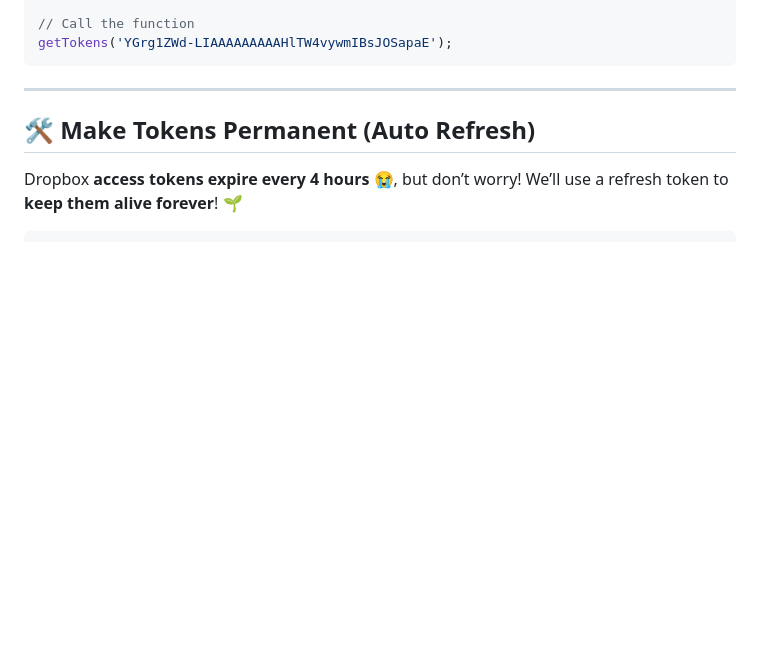
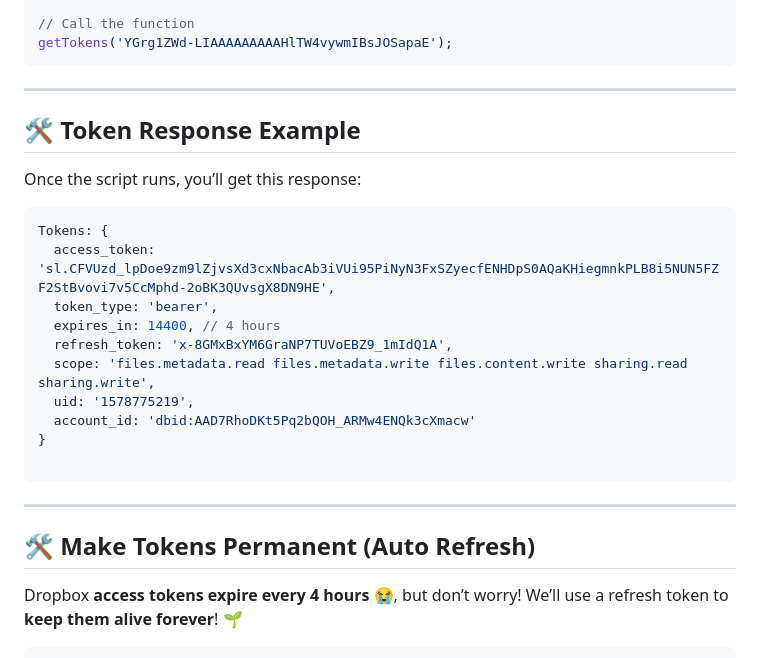
Before and after one commit to A-Y-A-N-O-K-O-J-I/SOPHIA-MD-PAIRING, a Markdown page: README.md, the part around the change. Rendered like a GitHub page; blank space fills up the shorter version.

````diff
--- a/README.md
+++ b/README.md
@@ -74,6 +74,24 @@ getTokens('YGrg1ZWd-LIAAAAAAAAAHlTW4vywmIBsJOSapaE');
 ```
 
 ---
+
+## 🛠️ Token Response Example
+
+Once the script runs, you’ll get this response:
+```js
+Tokens: {
+  access_token: 'sl.CFVUzd_lpDoe9zm9lZjvsXd3cxNbacAb3iVUi95PiNyN3FxSZyecfENHDpS0AQaKHiegmnkPLB8i5NUN5FZF2StBvovi7v5CcMphd-2oBK3QUvsgX8DN9HE',
+  token_type: 'bearer',
+  expires_in: 14400, // 4 hours
+  refresh_token: 'x-8GMxBxYM6GraNP7TUVoEBZ9_1mIdQ1A',
+  scope: 'files.metadata.read files.metadata.write files.content.write sharing.read sharing.write',
+  uid: '1578775219',
+  account_id: 'dbid:AAD7RhoDKt5Pq2bQOH_ARMw4ENQk3cXmacw'
+}
+
+```
+---
+
 
 ## 🛠️ Make Tokens Permanent (Auto Refresh)
 Dropbox **access tokens expire every 4 hours** 😭, but don’t worry! We’ll use a refresh token to **keep them alive forever**! 🌱
````
